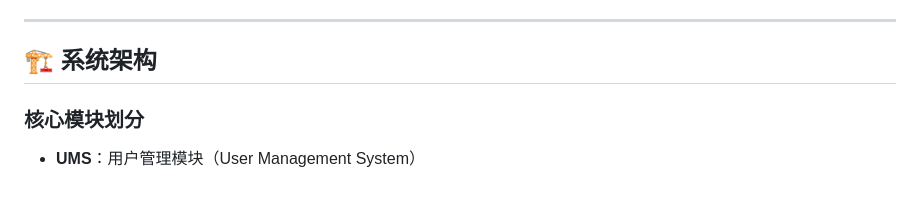
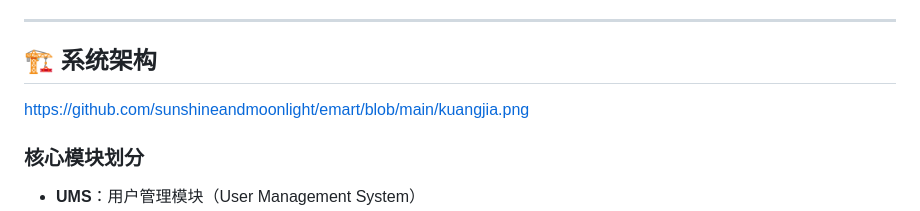
Before and after one commit to sunshineandmoonlight/emart, a Markdown page: README.md, the part around the change. GitHub-like rendering; blank space fills up the shorter version.

```diff
--- a/README.md
+++ b/README.md
@@ -93,7 +93,7 @@
 ---
 
 ## 🏗️ 系统架构
-
+https://github.com/sunshineandmoonlight/emart/blob/main/kuangjia.png
 
 
 ### 核心模块划分
```
